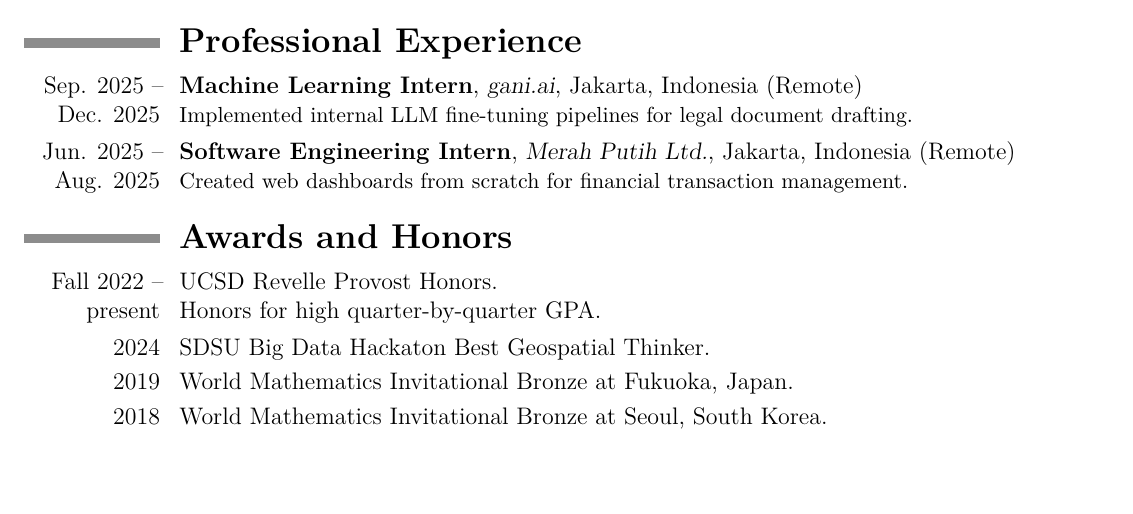
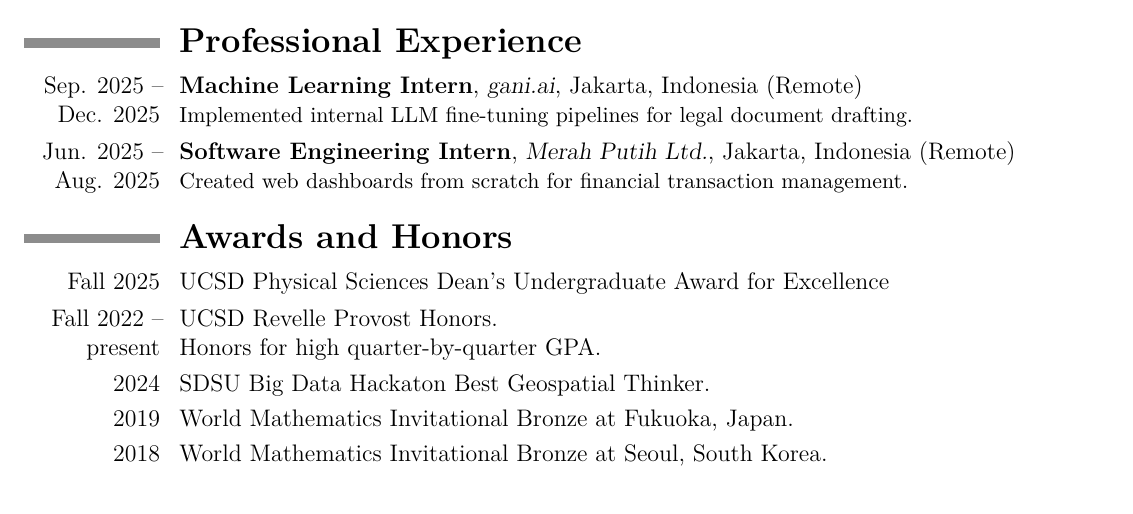
Before and after one commit to rybplayer/CV, a LaTeX CV (RyanBatubaraCV.tex): part of page 2 of 3, cut so that both start at the same text. Compiled offline with pdfLaTeX.

Commit message:
feat: add Dean's award

```diff
--- a/RyanBatubaraCV.tex
+++ b/RyanBatubaraCV.tex
@@ -281,6 +281,9 @@
 %-------------------------------------------------------------------------------
 \section{\textbf{Awards and Honors}}
 
+\cvitem{Fall 2025}
+{UCSD Physical Sciences Dean's Undergraduate Award for Excellence}
+
 \cvitem{Fall 2022 -- present}
 {UCSD \href{https://revelle.ucsd.edu/academics/honors-opportunities/honors-programs.html}{Revelle Provost Honors}. \newline{}
 Honors for high quarter-by-quarter GPA.}
```
Also changed, not shown: RyanBatubaraCV.pdf.
